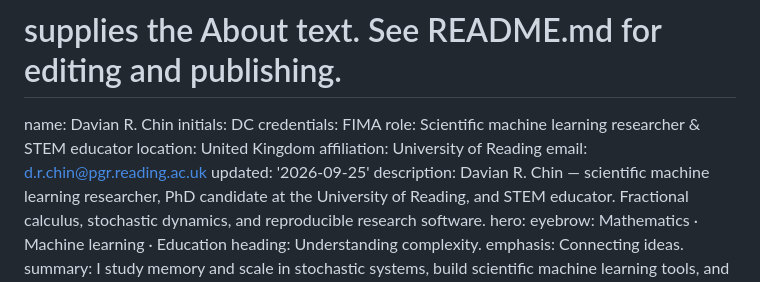
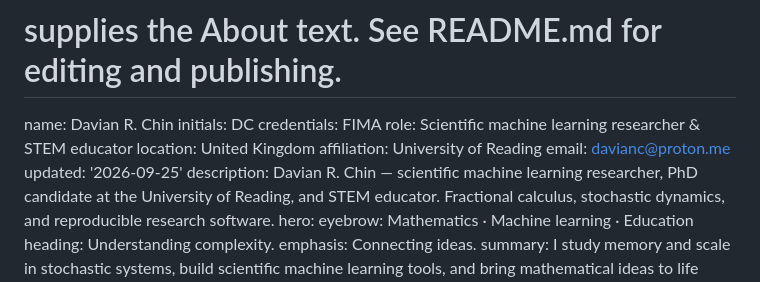
Before and after one commit to dave2k77/dave2k77.github.io, a Markdown page: public/content/profile.md, the part around the change. Drawn GitHub-style.

Commit message:
Use Proton address for website enquiries

```diff
--- a/public/content/profile.md
+++ b/public/content/profile.md
@@ -8,7 +8,7 @@ credentials: FIMA
 role: Scientific machine learning researcher & STEM educator
 location: United Kingdom
 affiliation: University of Reading
-email: d.r.chin@pgr.reading.ac.uk
+email: davianc@proton.me
 updated: '2026-09-25'
 description: Davian R. Chin — scientific machine learning researcher, PhD candidate at the University of Reading, and STEM educator. Fractional calculus, stochastic dynamics, and reproducible research software.
 hero:
```
